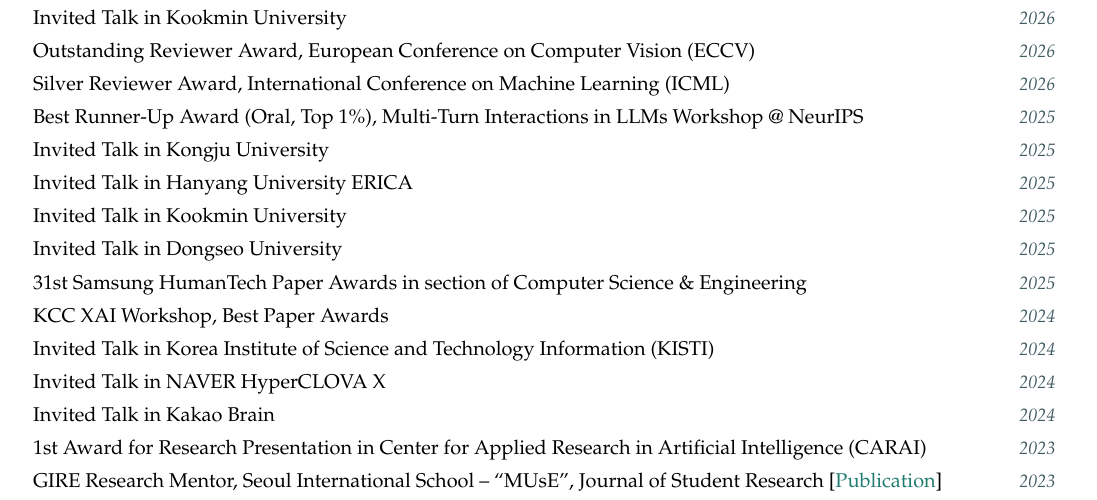
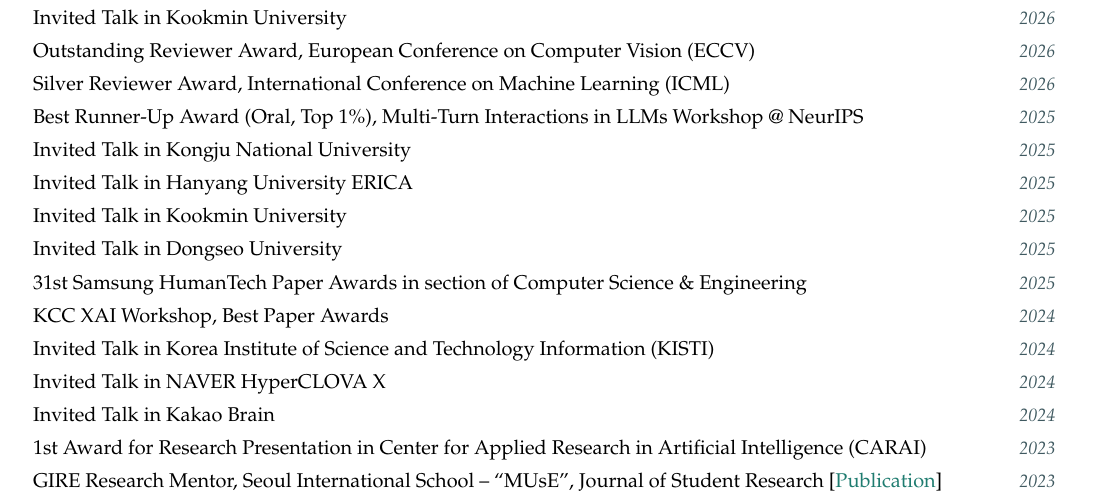
Before and after one commit to ByungKwanLee/ByungKwanLee-CV, a LaTeX document (main.tex): part of page 5 of 5, cut so that both start at the same text. Compiled offline with pdfLaTeX.

Commit message:
Add National to Kongju University invited talk

```diff
--- a/main.tex
+++ b/main.tex
@@ -638,7 +638,7 @@
   {2025}
 
 \resumeProject
-  {Invited Talk in Kongju University}
+  {Invited Talk in Kongju National University}
   {2025}
 
 \resumeProject
```
Also changed, not shown: 1 other file.
